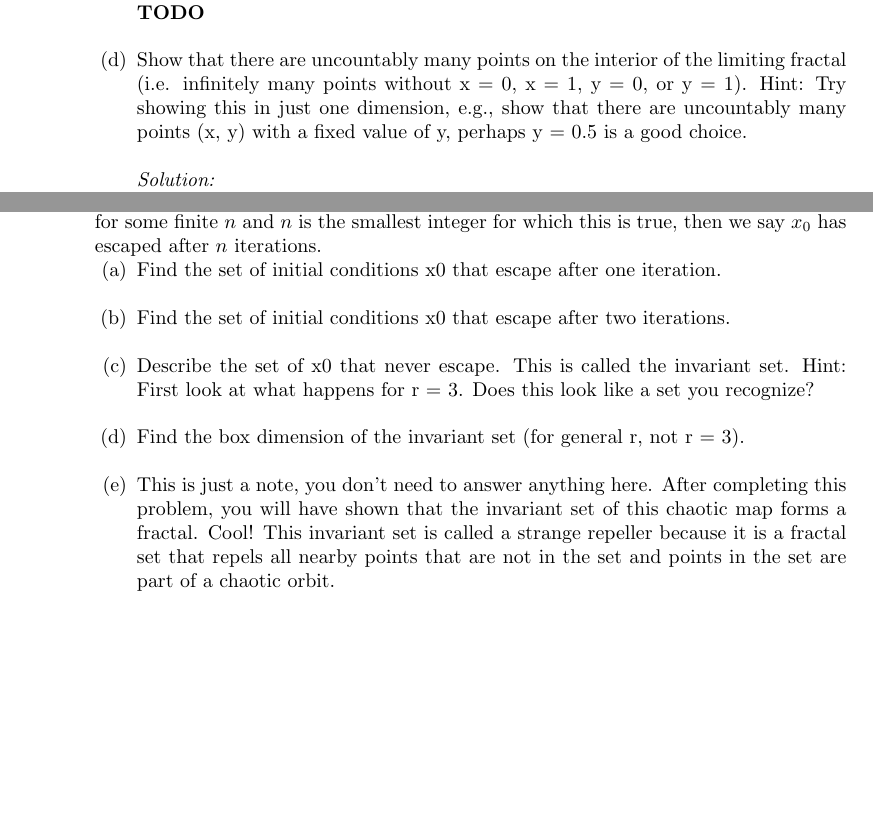
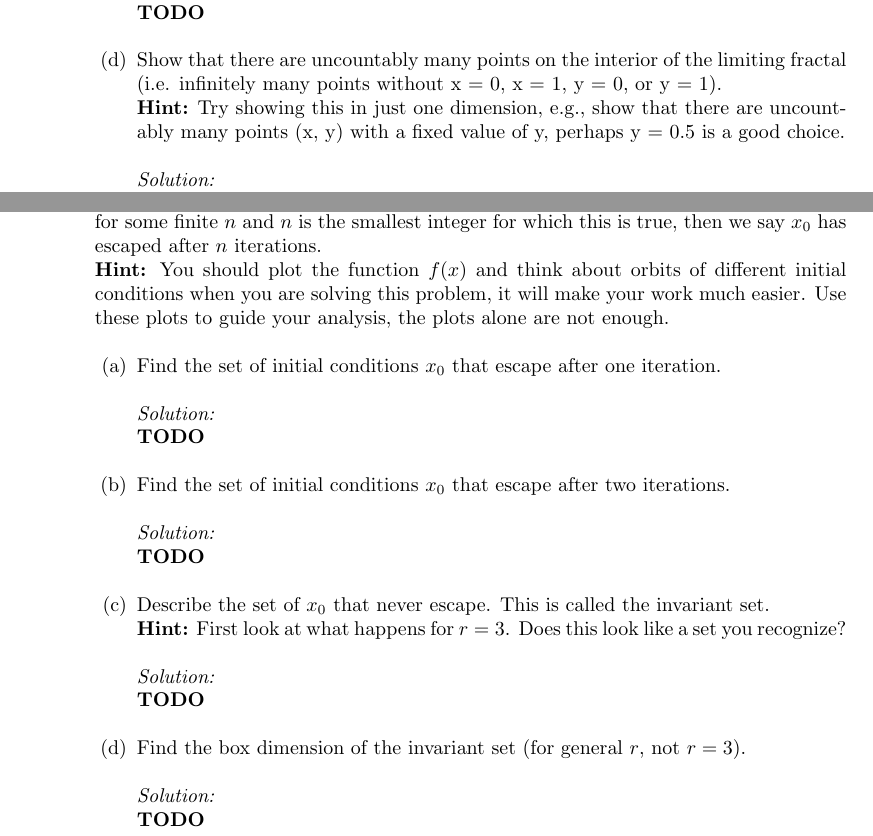
Before and after one commit to hunter-lybbert/uw-central, a LaTeX problem sheet (dynamics_and_chaos/hw_08/hw08.tex): two parts of pages 1 and 4 of 4, joined at a grey line, cut so that both start at the same text, the shorter picture padded with empty space. Compiled offline with pdfLaTeX.

Commit message:
Save updates to hw.

```diff
--- a/dynamics_and_chaos/hw_08/hw08.tex
+++ b/dynamics_and_chaos/hw_08/hw08.tex
@@ -58,8 +58,8 @@ Justify your work. \\
 \textit{Solution:} \\
 \textbf{TODO} \\
 
-\item Show that there are uncountably many points on the interior of the limiting fractal (i.e. infinitely many points without x = 0, x = 1, y = 0, or y = 1).
-Hint: Try showing this in just one dimension, e.g., show that there are uncountably many points (x, y) with a fixed value of y, perhaps y = 0.5 is a good choice. \\
+\item Show that there are uncountably many points on the interior of the limiting fractal (i.e. infinitely many points without x = 0, x = 1, y = 0, or y = 1). \\
+\textbf{Hint:} Try showing this in just one dimension, e.g., show that there are uncountably many points (x, y) with a fixed value of y, perhaps y = 0.5 is a good choice. \\
 
 \textit{Solution:} \\
 \textbf{TODO} \\
@@ -120,20 +120,35 @@ $$
 Assume that $r > 2$.
 Then some points get mapped outside of the interval [0, 1].
 If $f(x_0) > 1$ then we say that $x_0$ has ``escaped" after one iteration.
-Similarly, if $f^n(x_0) > 1$ for some finite $n$ and $n$ is the smallest integer for which this is true, then we say $x_0$ has escaped after $n$ iterations.
+Similarly, if $f^n(x_0) > 1$ for some finite $n$ and $n$ is the smallest integer for which this is true, then we say $x_0$ has escaped after $n$ iterations. \\
+\textbf{Hint:} You should plot the function $f (x)$ and think about orbits of different initial
+conditions when you are solving this problem, it will make your work much easier.
+Use these plots to guide your analysis, the plots alone are not enough. \\
 
 \begin{enumerate}
-\item Find the set of initial conditions x0 that escape after one iteration. \\
-\item Find the set of initial conditions x0 that escape after two iterations. \\
-\item Describe the set of x0 that never escape. This is called the invariant set.
-Hint: First look at what happens for r = 3. Does this look like a set you
-recognize? \\
-\item Find the box dimension of the invariant set (for general r, not r = 3). \\
-\item This is just a note, you don’t need to answer anything here. After completing
-this problem, you will have shown that the invariant set of this chaotic map
-forms a fractal. Cool! This invariant set is called a strange repeller because it
-is a fractal set that repels all nearby points that are not in the set and points
-in the set are part of a chaotic orbit.
+\item Find the set of initial conditions $x_0$ that escape after one iteration. \\
+
+\textit{Solution:} \\
+\textbf{TODO} \\
+
+\item Find the set of initial conditions $x_0$ that escape after two iterations. \\
+
+\textit{Solution:} \\
+\textbf{TODO} \\
+
+
+\item Describe the set of $x_0$ that never escape.
+This is called the invariant set. \\
+\textbf{Hint:} First look at what happens for $r = 3$.
+Does this look like a set you recognize? \\
+
+\textit{Solution:} \\
+\textbf{TODO} \\
+
+\item Find the box dimension of the invariant set (for general $r$, not $r = 3$). \\
+
+\textit{Solution:} \\
+\textbf{TODO} \\
 
 \end{enumerate}
 
```
Also changed, not shown: dynamics_and_chaos/hw_08/hw08.pdf.
